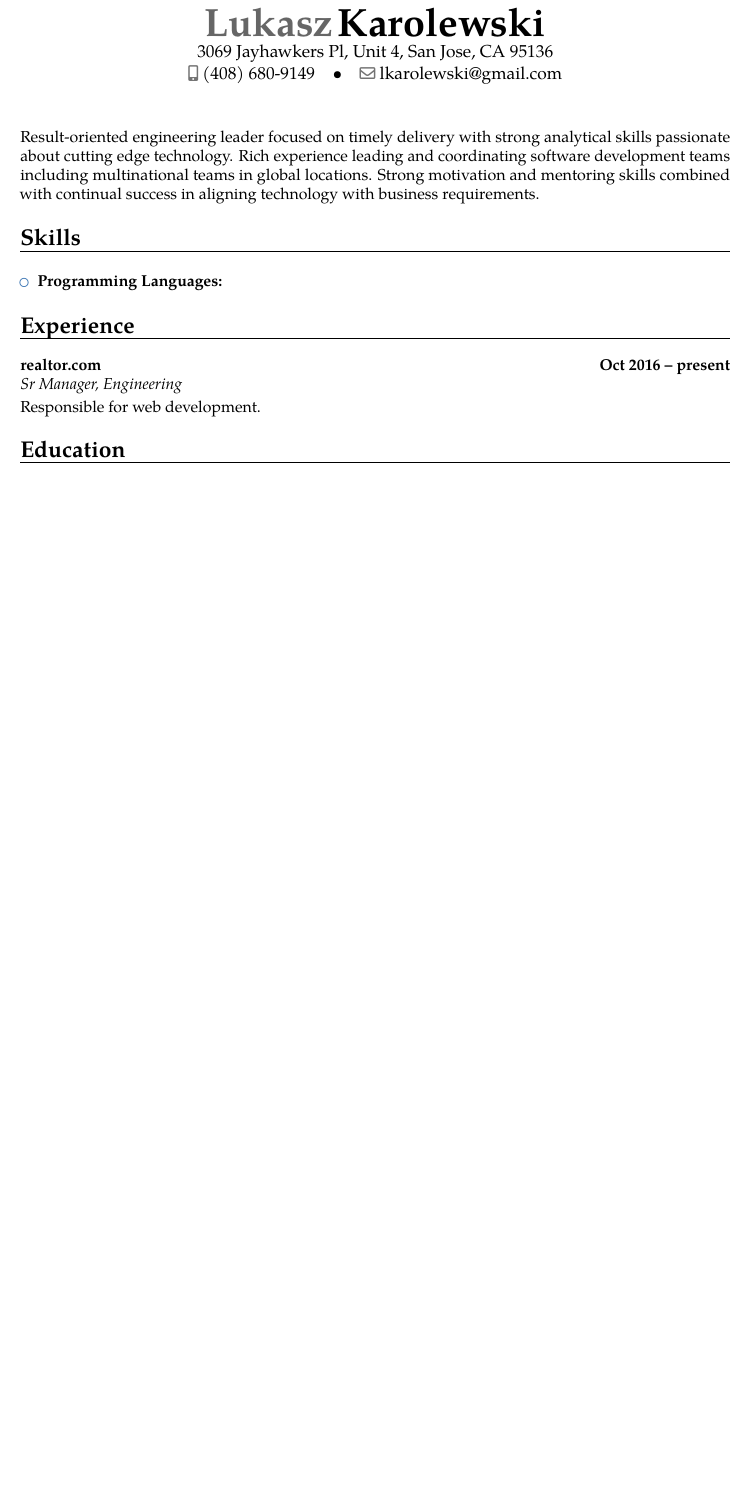
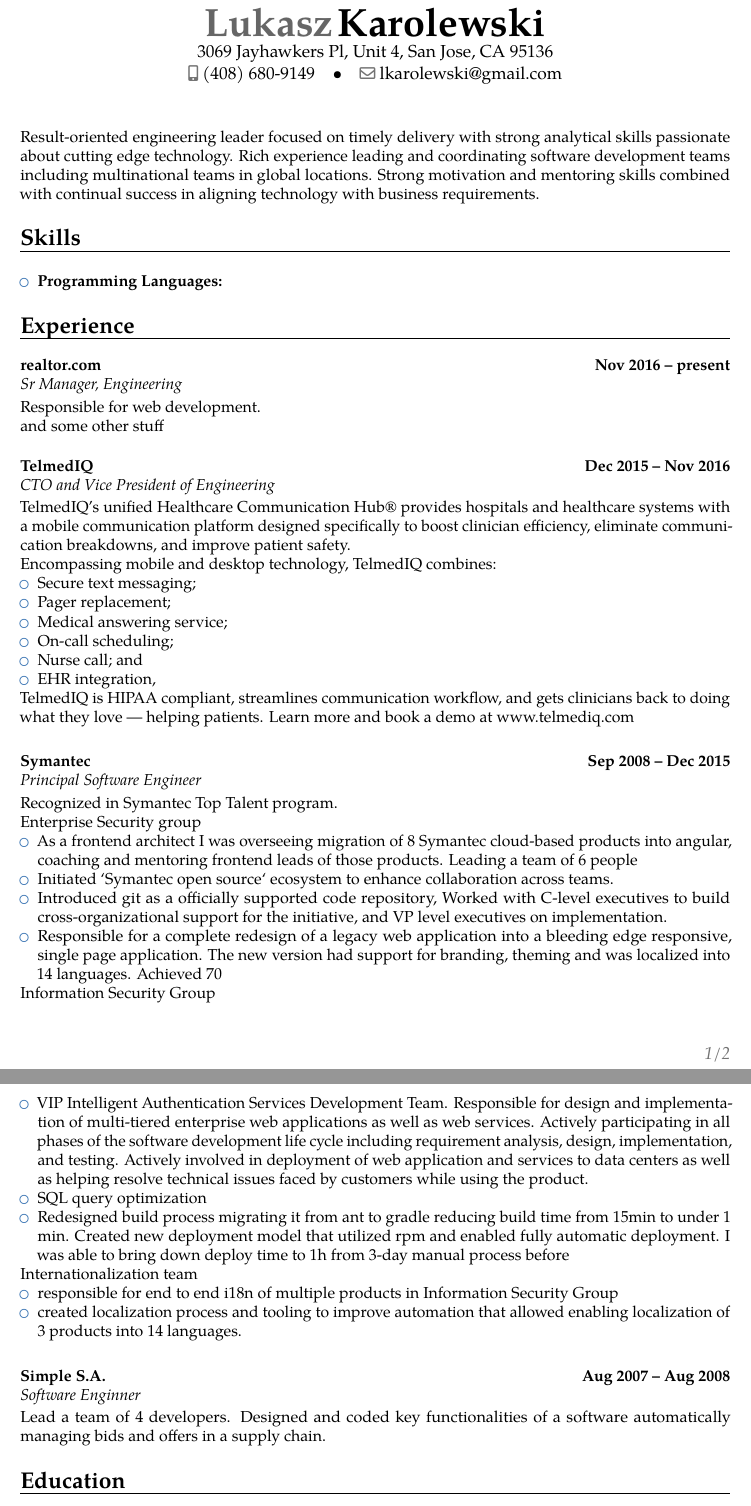
Before and after one commit to lukasz-karolewski/resume-coach, a LaTeX CV (resume/CV_lukaszkarolewski.tex): part of the page before the commit and two parts of pages 1 and 2 of 2 after it, the two joined at a grey line, cut so that both start at the same text, the shorter picture padded with empty space. Compiled offline with pdfLaTeX.

Commit message:
added remaining job info

```diff
--- a/resume/CV_lukaszkarolewski.tex
+++ b/resume/CV_lukaszkarolewski.tex
@@ -61,7 +61,68 @@
 
 \vspace{6pt}
 
-\cventry{}{Sr Manager, Engineering}{realtor.com}{Oct 2016 -- present}{}{\vspace{3pt}Responsible for web development.}
+\cventry{}{Sr Manager, Engineering}{realtor.com}{Nov 2016 -- present}{}{}
+
+Responsible for web development.
+
+and some other stuff
+
+\vspace{16pt}
+
+\cventry{}{CTO and Vice President of Engineering}{TelmedIQ}{Dec 2015 -- Nov 2016}{}{}
+
+TelmedIQ’s unified Healthcare Communication Hub® provides hospitals and healthcare systems with a mobile communication platform designed specifically to boost clinician efficiency, eliminate communication breakdowns, and improve patient safety.
+
+Encompassing mobile and desktop technology, TelmedIQ combines:
+\begin{itemize}
+    \item Secure text messaging;
+    \item Pager replacement;
+    \item Medical answering service;
+    \item On-call scheduling;
+    \item Nurse call; and
+    \item EHR integration,
+\end{itemize}
+
+TelmedIQ is HIPAA compliant, streamlines communication workflow, and gets clinicians back to doing what they love — helping patients. Learn more and book a demo at www.telmediq.com
+
+\vspace{16pt}
+
+\cventry{}{Principal Software Engineer}{Symantec}{Sep 2008 -- Dec 2015}{}{}
+
+Recognized in Symantec Top Talent program.
+
+
+Enterprise Security group
+\begin{itemize}
+    \item As a frontend architect I was overseeing migration of 8 Symantec cloud-based products into angular, coaching and mentoring frontend leads of those products. Leading a team of 6 people
+    \item Initiated `Symantec open source` ecosystem to enhance collaboration across teams.
+    \item Introduced git as a officially supported code repository, Worked with C-level executives to build cross-organizational support for the initiative, and VP level executives on implementation.
+    \item Responsible for a complete redesign of a legacy web application into a bleeding edge responsive, single page application. The new version had support for branding, theming and was localized into 14 languages. Achieved 70% code coverage in unit tests for frontend, designed and implemented e2e automation with protractor reducing number of defects by 60% compared to an average of three previous releases.
+\end{itemize}
+
+
+Information Security Group
+
+\begin{itemize}
+    \item VIP Intelligent Authentication Services Development Team. Responsible for design and implementation of multi-tiered enterprise web applications as well as web services. Actively participating in all phases of the software development life cycle including requirement analysis, design, implementation, and testing. Actively involved in deployment of web application and services to data centers as well as helping resolve technical issues faced by customers while using the product.
+    \item SQL query optimization
+    \item Redesigned build process migrating it from ant to gradle reducing build time from 15min to under 1 min. Created new deployment model that utilized rpm and enabled fully automatic deployment. I was able to bring down deploy time to 1h from 3-day manual process before
+\end{itemize}
+
+
+Internationalization team
+
+\begin{itemize}
+    \item responsible for end to end i18n of multiple products in Information Security Group
+    \item created localization process and tooling to improve automation that allowed enabling localization of 3 products into 14 languages.
+\end{itemize}
+
+\vspace{16pt}
+
+\cventry{}{Software Enginner}{Simple S.A.}{Aug 2007 -- Aug 2008}{}{}
+
+Lead a team of 4 developers. Designed and coded key functionalities of a software automatically managing bids and offers in a supply chain.
+
 
 \section{Education}
 
```
Also changed, not shown: resume/CV_lukaszkarolewski.pdf.
